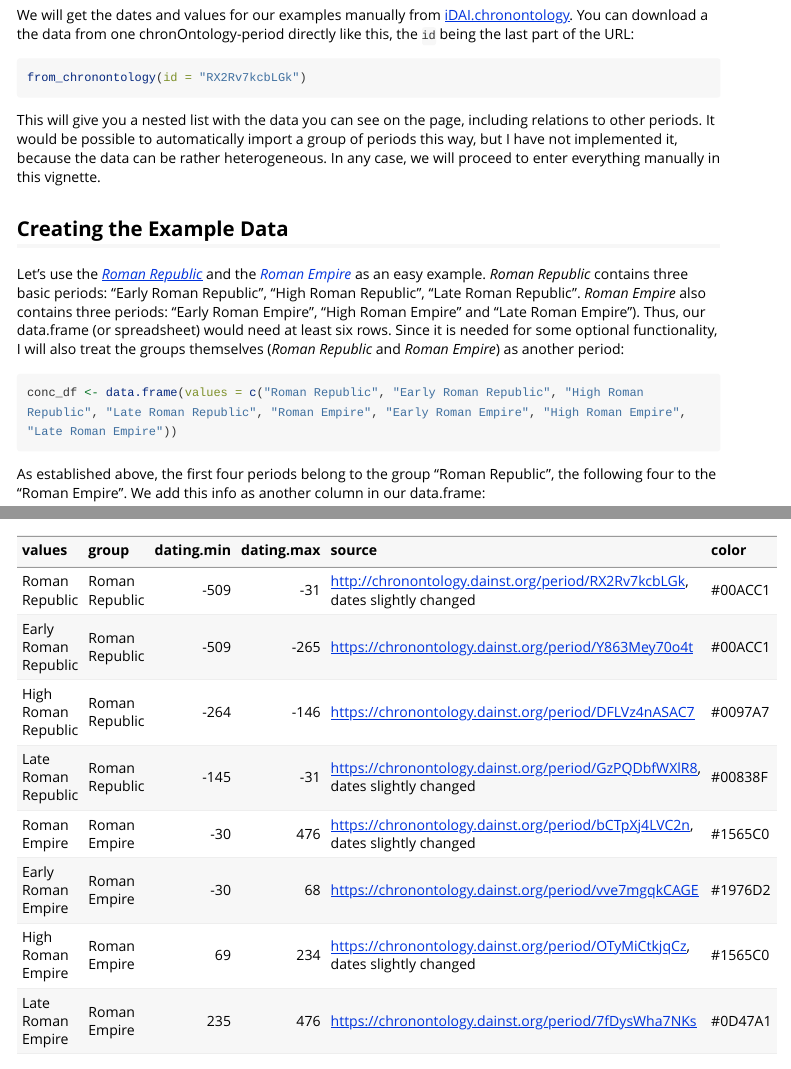
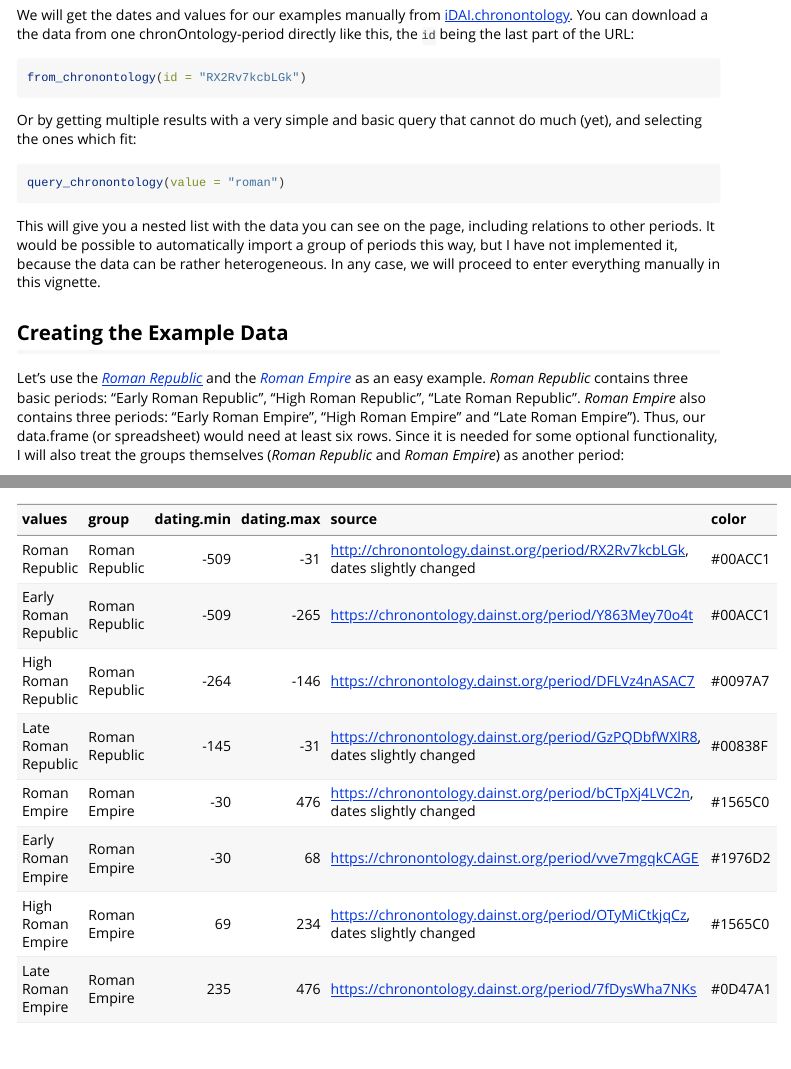
Before and after one commit to lsteinmann/chrongler, an R Markdown document (vignettes/example_workflow.Rmd): the page in a window 1100 px wide, from 600 px down, and a second part further down, joined at a grey line. Rendered offline with R 4.5, knitr and Pandoc, with nearby package versions; long lines of code are wrapped.

Commit message:
update documentation

````diff
--- a/vignettes/example_workflow.Rmd
+++ b/vignettes/example_workflow.Rmd
@@ -40,6 +40,12 @@
 ```{r eval = FALSE}
 from_chronontology(id = "RX2Rv7kcbLGk")
 ```
+Or by getting multiple results with a very simple and basic query that cannot do much (yet), and selecting the ones which fit:
+
+```{r eval = FALSE}
+query_chronontology(value = "roman")
+```
+
 
 This will give you a nested list with the data you can see on the page, including relations to other periods. It would be possible to automatically import a group of periods this way, but I have not implemented it, because the data can be rather heterogeneous. In any case, we will proceed to enter everything manually in this vignette.
 
````
Also changed, not shown: R/data.R (+1 -1 lines), R/duplicate_by.R (+6 -1 lines), R/from_chronontology.R (+4 -0 lines), R/query_chronontology.R (+9 -1 lines), README.md, 4 other files.
